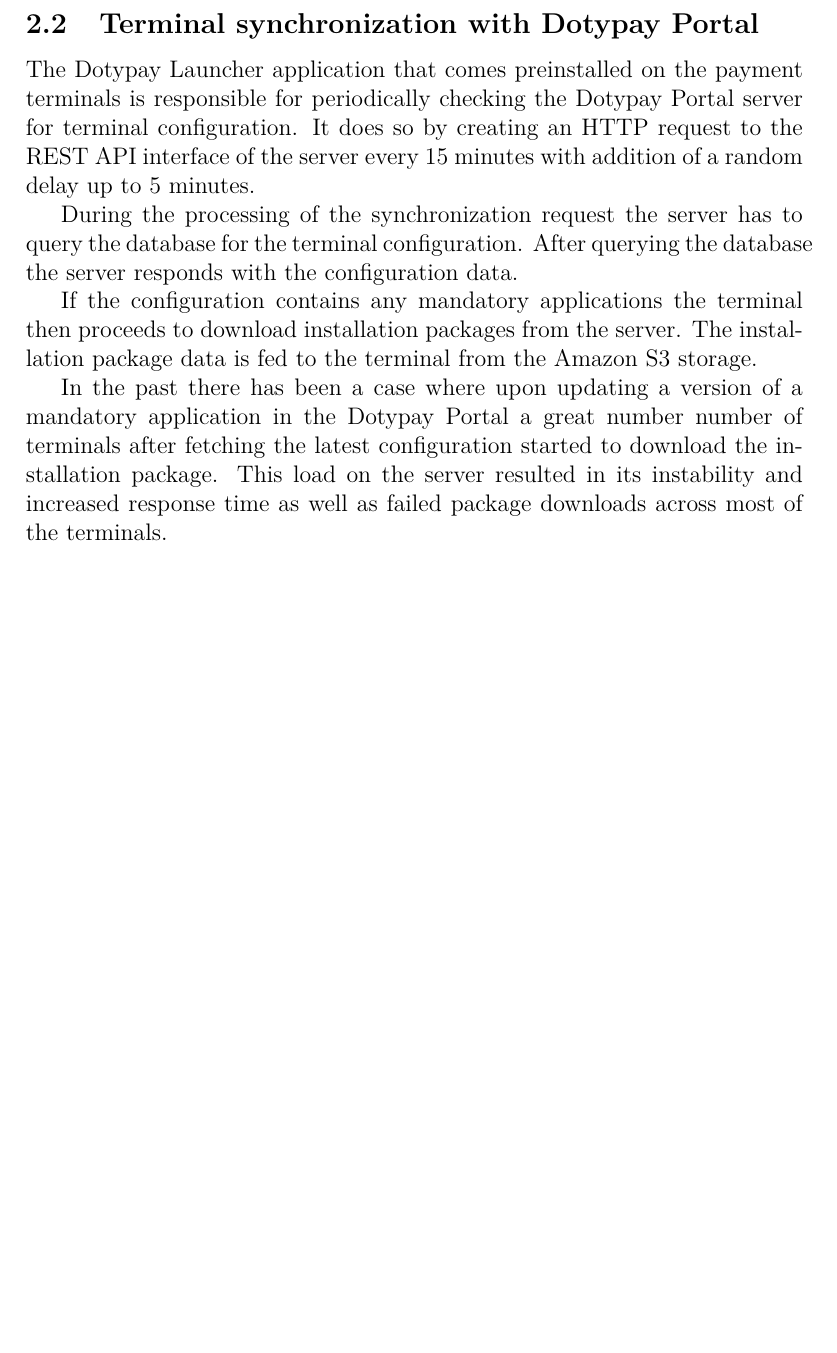
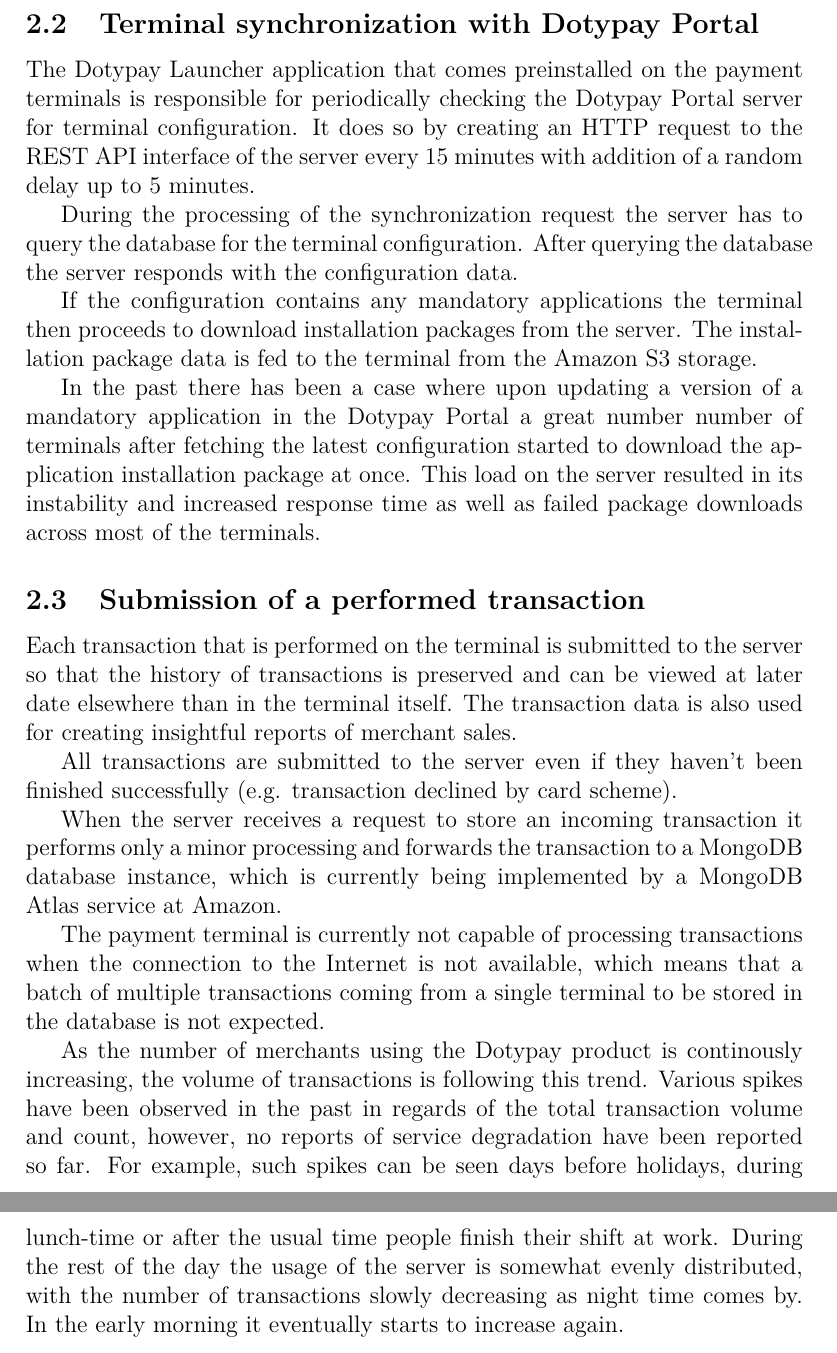
Before and after one commit to topnax/kiv-vss, a LaTeX problem sheet (sp/assignment/doc.tex): part of page 5 of 5 before the commit and two parts of pages 5 and 6 of 6 after it, the two joined at a grey line, cut so that both start at the same text, the shorter picture padded with empty space. Compiled offline with pdfLaTeX.

Commit message:
Added description of transaction submission

```diff
--- a/sp/assignment/doc.tex
+++ b/sp/assignment/doc.tex
@@ -168,9 +169,22 @@
 
 If the configuration contains any mandatory applications the terminal then proceeds to download installation packages from the server. The installation package data is fed to the terminal from the Amazon S3 storage.
 
-In the past there has been a case where upon updating a version of a mandatory application in the Dotypay Portal a great number number of terminals after fetching the latest configuration started to download the installation package.
+In the past there has been a case where upon updating a version of a mandatory application in the Dotypay Portal a great number number of terminals after fetching the latest configuration started to download the application installation package at once.
 This load on the server resulted in its instability and increased response time as well as failed package downloads across most of the terminals.
 
+\subsection{Submission of a performed transaction}
+Each transaction that is performed on the terminal is submitted to the server so that the history of transactions is preserved and can be viewed at later date elsewhere than in the terminal itself.
+The transaction data is also used for creating insightful reports of merchant sales.
+
+All transactions are submitted to the server even if they haven't been finished successfully (e.g. transaction declined by card scheme).
+
+When the server receives a request to store an incoming transaction it performs only a minor processing and forwards the transaction to a MongoDB database instance, which is currently being implemented by a MongoDB Atlas service at Amazon.
+
+The payment terminal is currently not capable of processing transactions when the connection to the Internet is not available, which means that a batch of multiple transactions coming from a single terminal to be stored in the database is not expected.
+
+As the number of merchants using the Dotypay product is continously increasing, the volume of transactions is following this trend.
+Various spikes have been observed in the past in regards of the total transaction volume and count, however, no reports of service degradation have been reported so far.
+For example, such spikes can be seen days before holidays, during lunch-time or after the usual time people finish their shift at work. During the rest of the day the usage of the server is somewhat evenly distributed, with the number of transactions slowly decreasing as night time comes by. In the early morning it eventually starts to increase again.
 
 
 \end{document}
```
Also changed, not shown: sp/assignment/doc.tex (5 more changed lines).
